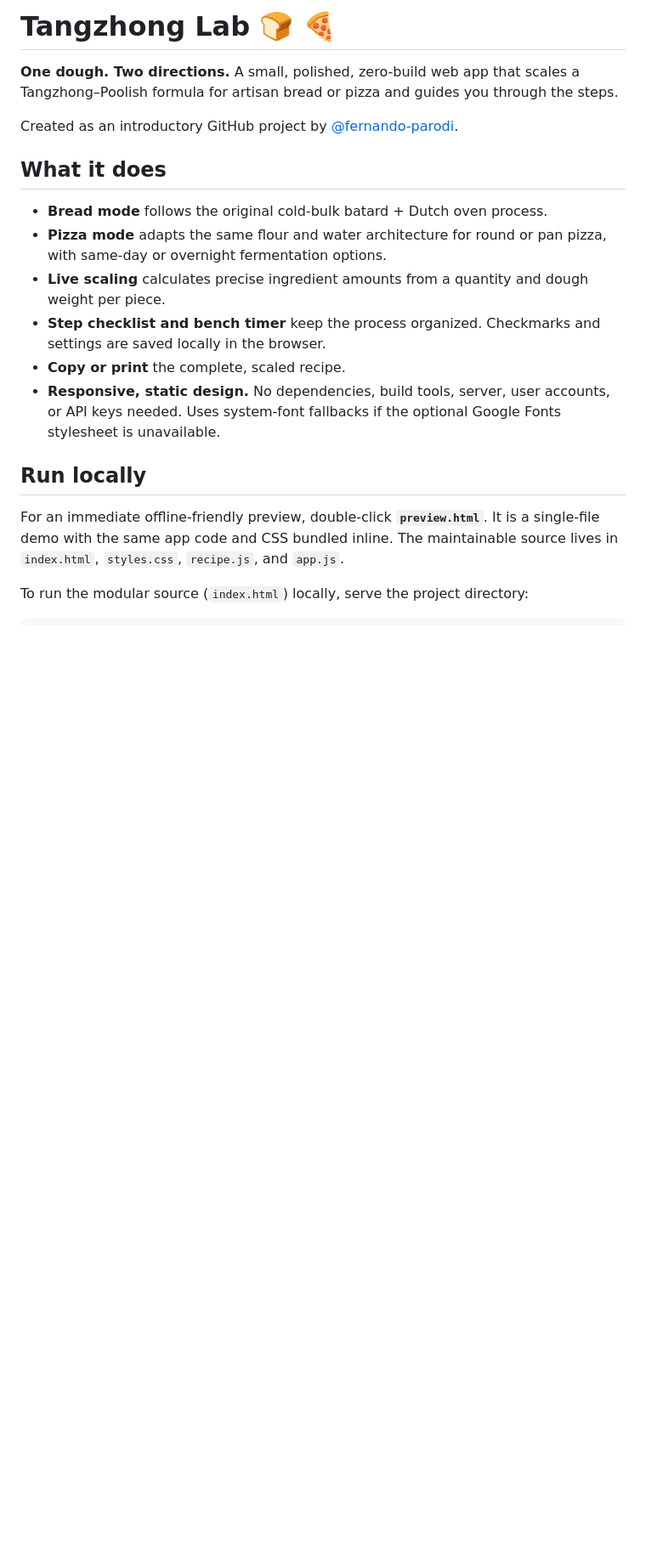
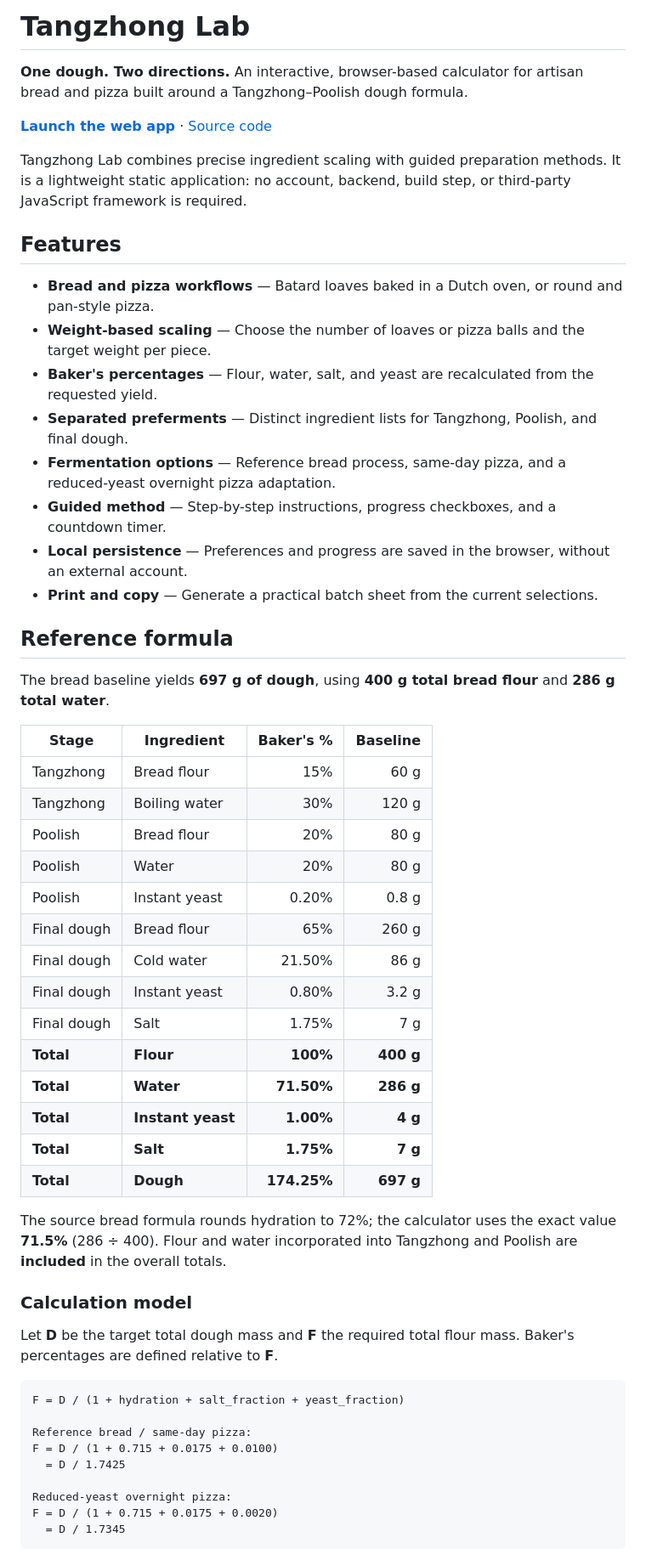
Before and after one commit to fernando-parodi/tangzhong-lab, a Markdown page: README.md, the part around one of its changes. Shown at 85% size. Rendered like a GitHub page; blank space fills up the shorter version.

````diff
--- a/README.md
+++ b/README.md
@@ -1,20 +1,58 @@
-# Tangzhong Lab 🍞 🍕
+# Tangzhong Lab
 
-**One dough. Two directions.** A small, polished, zero-build web app that scales a Tangzhong–Poolish formula for artisan bread or pizza and guides you through the steps.
+**One dough. Two directions.** An interactive, browser-based calculator for artisan bread and pizza built around a Tangzhong–Poolish dough formula.
 
-Created as an introductory GitHub project by [@fernando-parodi](https://github.com/fernando-parodi).
+**[Launch the web app](https://fernando-parodi.github.io/tangzhong-lab/)** · [Source code](https://github.com/fernando-parodi/tangzhong-lab)
 
-## What it does
+Tangzhong Lab combines precise ingredient scaling with guided preparation methods. It is a lightweight static application: no account, backend, build step, or third-party JavaScript framework is required.
 
-- **Bread mode** follows the original cold-bulk batard + Dutch oven process.
-- **Pizza mode** adapts the same flour and water architecture for round or pan pizza, with same-day or overnight fermentation options.
-- **Live scaling** calculates precise ingredient amounts from a quantity and dough weight per piece.
-- **Step checklist and bench timer** keep the process organized. Checkmarks and settings are saved locally in the browser.
-- **Copy or print** the complete, scaled recipe.
-- **Responsive, static design.** No dependencies, build tools, server, user accounts, or API keys needed. Uses system-font fallbacks if the optional Google Fonts stylesheet is unavailable.
+## Features
 
-## Run locally
+- **Bread and pizza workflows** — Batard loaves baked in a Dutch oven, or round and pan-style pizza.
+- **Weight-based scaling** — Choose the number of loaves or pizza balls and the target weight per piece.
+- **Baker's percentages** — Flour, water, salt, and yeast are recalculated from the requested yield.
+- **Separated preferments** — Distinct ingredient lists for Tangzhong, Poolish, and final dough.
+- **Fermentation options** — Reference bread process, same-day pizza, and a reduced-yeast overnight pizza adaptation.
+- **Guided method** — Step-by-step instructions, progress checkboxes, and a countdown timer.
+- **Local persistence** — Preferences and progress are saved in the browser, without an external account.
+- **Print and copy** — Generate a practical batch sheet from the current selections.
 
-For an immediate offline-friendly preview, double-click **`preview.html`**. It is a single-file demo with the same app code and CSS bundled inline. The maintainable source lives in `index.html`, `styles.css`, `recipe.js`, and `app.js`.
+## Reference formula
 
-To run the modular source (`index.html`) locally, serve the project directory:
+The bread baseline yields **697 g of dough**, using **400 g total bread flour** and **286 g total water**.
+
+| Stage | Ingredient | Baker's % | Baseline |
+|---|---|---:|---:|
+| Tangzhong | Bread flour | 15% | 60 g |
+| Tangzhong | Boiling water | 30% | 120 g |
+| Poolish | Bread flour | 20% | 80 g |
+| Poolish | Water | 20% | 80 g |
+| Poolish | Instant yeast | 0.20% | 0.8 g |
+| Final dough | Bread flour | 65% | 260 g |
+| Final dough | Cold water | 21.50% | 86 g |
+| Final dough | Instant yeast | 0.80% | 3.2 g |
+| Final dough | Salt | 1.75% | 7 g |
+| **Total** | **Flour** | **100%** | **400 g** |
+| **Total** | **Water** | **71.50%** | **286 g** |
+| **Total** | **Instant yeast** | **1.00%** | **4 g** |
+| **Total** | **Salt** | **1.75%** | **7 g** |
+| **Total** | **Dough** | **174.25%** | **697 g** |
+
+The source bread formula rounds hydration to 72%; the calculator uses the exact value **71.5%** (286 ÷ 400). Flour and water incorporated into Tangzhong and Poolish are **included** in the overall totals.
+
+### Calculation model
+
+Let **D** be the target total dough mass and **F** the required total flour mass. Baker's percentages are defined relative to **F**.
+
+```text
+F = D / (1 + hydration + salt_fraction + yeast_fraction)
+
+Reference bread / same-day pizza:
+F = D / (1 + 0.715 + 0.0175 + 0.0100)
+  = D / 1.7425
+
+Reduced-yeast overnight pizza:
+F = D / (1 + 0.715 + 0.0175 + 0.0020)
+  = D / 1.7345
+```
+
````
Also changed, not shown: other parts of README.md (+51 -79 lines).
